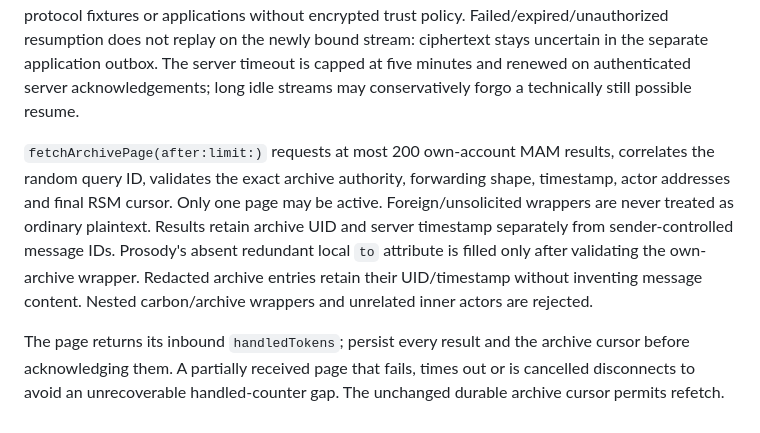
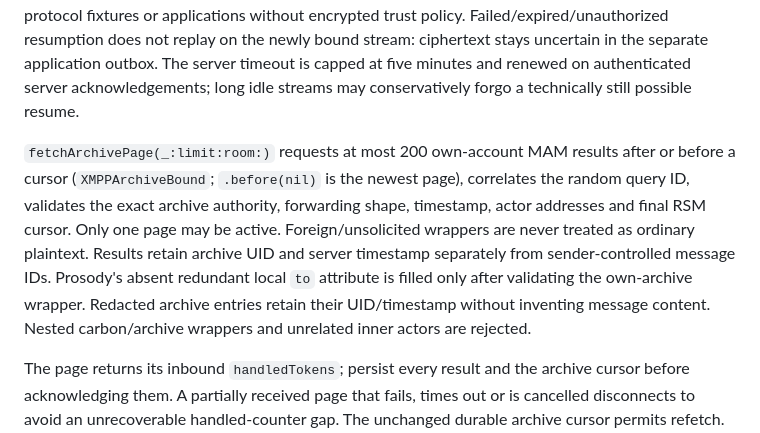
Before and after one commit to ellienieuwdorp/haus-xmpp, a Markdown page: Packages/XMPPProtocol/README.md, the part around the change. GitHub-like rendering.

Commit message:
docs(xmpp): describe fetchArchivePage by its archive bound

```diff
--- a/Packages/XMPPProtocol/README.md
+++ b/Packages/XMPPProtocol/README.md
@@ -65,7 +65,7 @@ Incoming messages emit a following `.streamManagementBarrier(token)`. The consum
 
 A fresh connection authenticates before attempting XEP-0198 resumption, restores the previous resource, commits the server's accepted prefix and replays remaining **exact saved XML**. Encrypted applications must override `permitsResumption` to validate current fingerprint-scoped trust; the callback runs before attempting resume and again before replay. The default is only suitable for protocol fixtures or applications without encrypted trust policy. Failed/expired/unauthorized resumption does not replay on the newly bound stream: ciphertext stays uncertain in the separate application outbox. The server timeout is capped at five minutes and renewed on authenticated server acknowledgements; long idle streams may conservatively forgo a technically still possible resume.
 
-`fetchArchivePage(after:limit:)` requests at most 200 own-account MAM results, correlates the random query ID, validates the exact archive authority, forwarding shape, timestamp, actor addresses and final RSM cursor. Only one page may be active. Foreign/unsolicited wrappers are never treated as ordinary plaintext. Results retain archive UID and server timestamp separately from sender-controlled message IDs. Prosody's absent redundant local `to` attribute is filled only after validating the own-archive wrapper. Redacted archive entries retain their UID/timestamp without inventing message content. Nested carbon/archive wrappers and unrelated inner actors are rejected.
+`fetchArchivePage(_:limit:room:)` requests at most 200 own-account MAM results after or before a cursor (`XMPPArchiveBound`; `.before(nil)` is the newest page), correlates the random query ID, validates the exact archive authority, forwarding shape, timestamp, actor addresses and final RSM cursor. Only one page may be active. Foreign/unsolicited wrappers are never treated as ordinary plaintext. Results retain archive UID and server timestamp separately from sender-controlled message IDs. Prosody's absent redundant local `to` attribute is filled only after validating the own-archive wrapper. Redacted archive entries retain their UID/timestamp without inventing message content. Nested carbon/archive wrappers and unrelated inner actors are rejected.
 
 The page returns its inbound `handledTokens`; persist every result and the archive cursor before acknowledging them. A partially received page that fails, times out or is cancelled disconnects to avoid an unrecoverable handled-counter gap. The unchanged durable archive cursor permits refetch. Returned `.sentCarbon` / `.receivedCarbon` message provenance expresses authenticated own-account direction; the enclosing `XMPPArchiveMessage` separately identifies archival origin. Ciphertext replay/authentication and cross-source deduplication remain the OMEMO/application layer's responsibility.
 
```
Also changed, not shown: Packages/OMEMO/GROUPS.md (+1 -1 lines).
